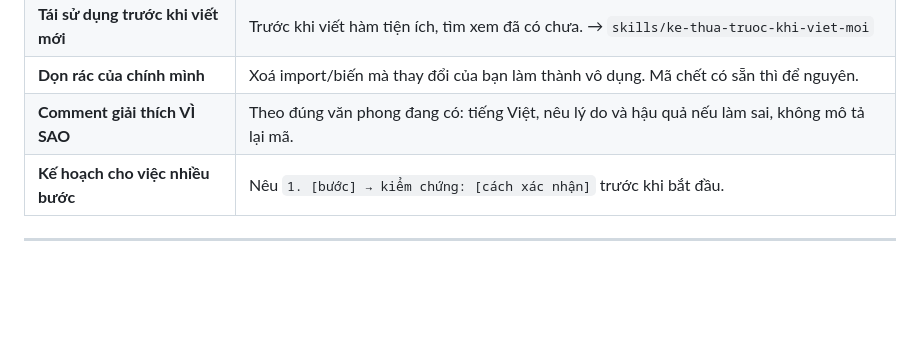
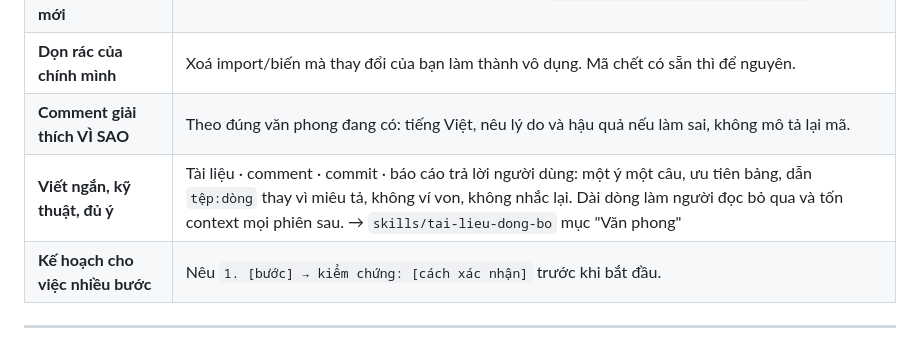
Before and after one commit to tamtd91ht/vigov, a Markdown page: .claude/CLAUDE.md, the part around the change. Rendered like a GitHub page; blank space fills up the shorter version.

```diff
--- a/.claude/CLAUDE.md
+++ b/.claude/CLAUDE.md
@@ -65,6 +65,7 @@ RabbitMQ chỉ dùng cho việc nền (thông báo, workflow).
 | **Tái sử dụng trước khi viết mới** | Trước khi viết hàm tiện ích, tìm xem đã có chưa. → `skills/ke-thua-truoc-khi-viet-moi` |
 | **Dọn rác của chính mình** | Xoá import/biến mà thay đổi của bạn làm thành vô dụng. Mã chết có sẵn thì để nguyên. |
 | **Comment giải thích VÌ SAO** | Theo đúng văn phong đang có: tiếng Việt, nêu lý do và hậu quả nếu làm sai, không mô tả lại mã. |
+| **Viết ngắn, kỹ thuật, đủ ý** | Tài liệu · comment · commit · báo cáo trả lời người dùng: một ý một câu, ưu tiên bảng, dẫn `tệp:dòng` thay vì miêu tả, không ví von, không nhắc lại. Dài dòng làm người đọc bỏ qua và tốn context mọi phiên sau. → `skills/tai-lieu-dong-bo` mục "Văn phong" |
 | **Kế hoạch cho việc nhiều bước** | Nêu `1. [bước] → kiểm chứng: [cách xác nhận]` trước khi bắt đầu. |
 
 ---
```
Also changed, not shown: CLAUDE.md (+1 -0 lines), 1 other file.
